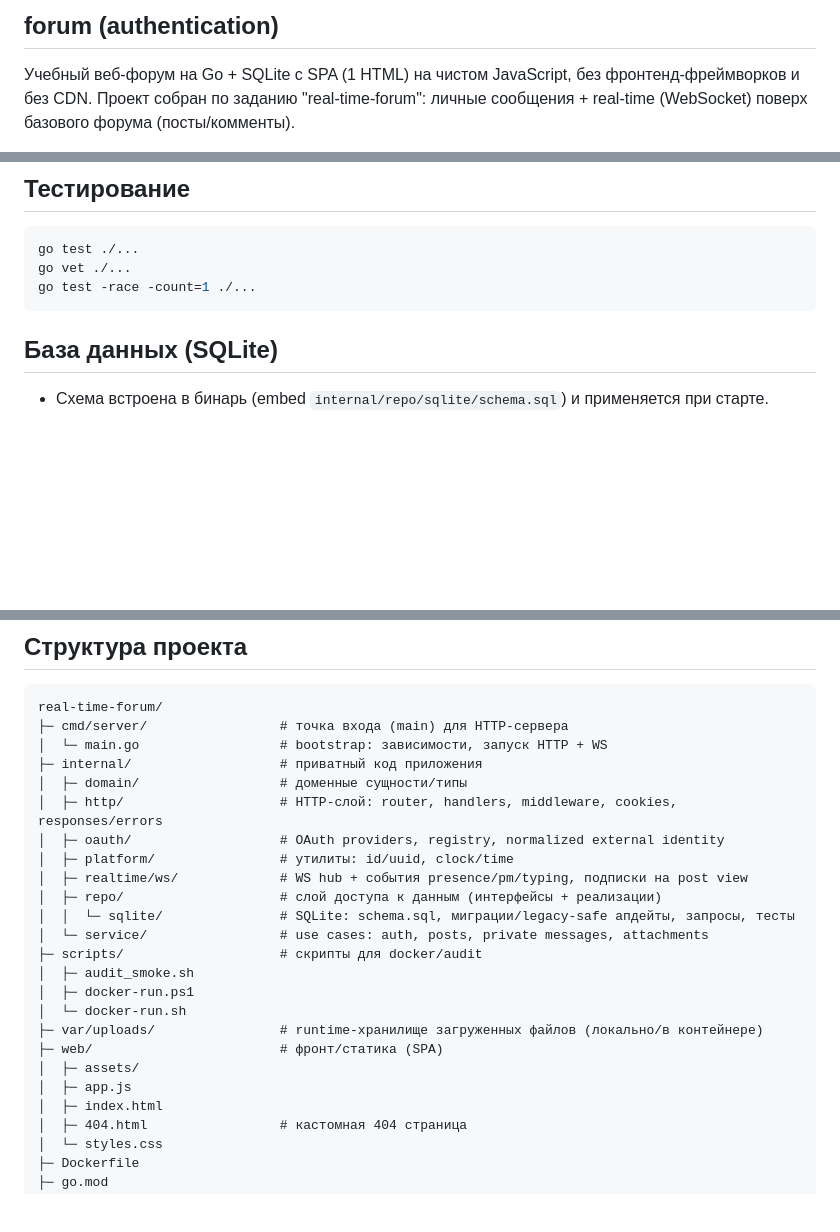
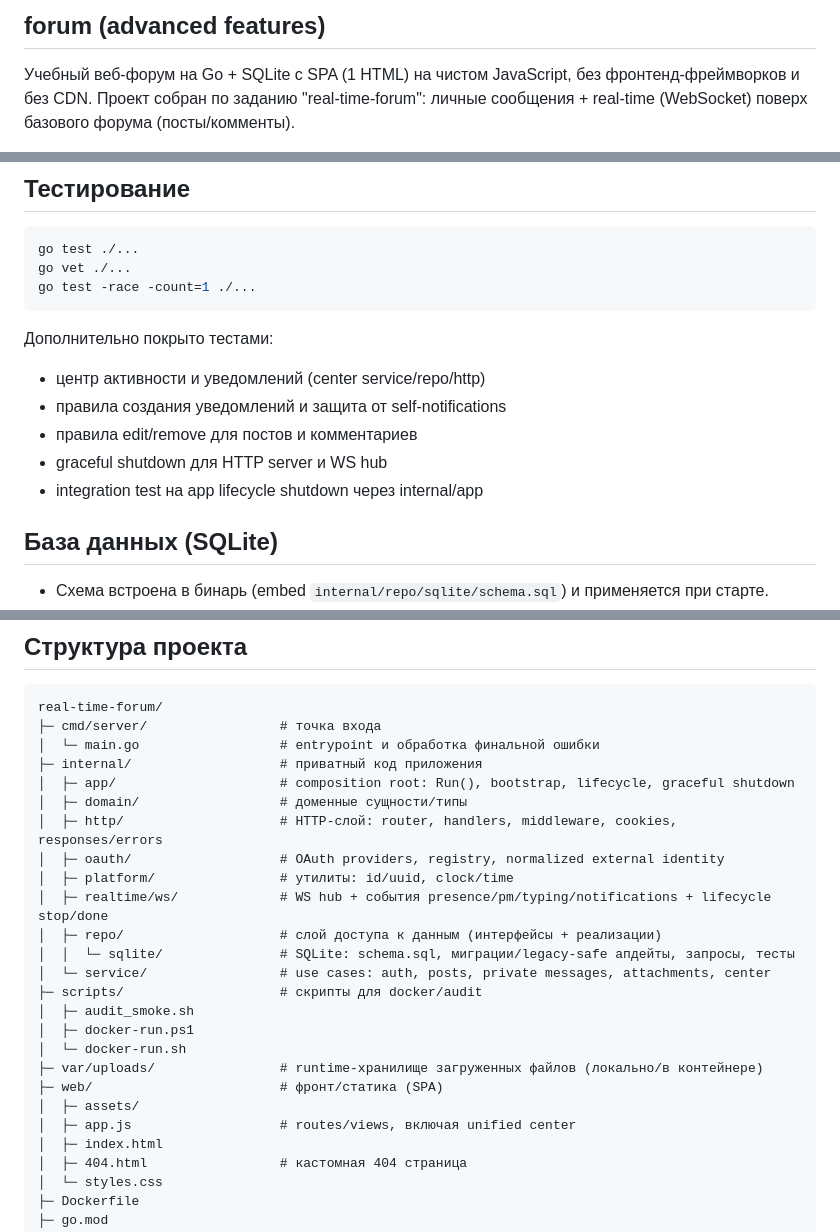
Before and after one commit to legion2440/real-time-forum, a Markdown page: README.md, 3 parts joined by grey strips. Drawn GitHub-style; blank space fills up the shorter version.

````diff
--- a/README.md
+++ b/README.md
@@ -1,4 +1,4 @@
-## forum (authentication)
+## forum (advanced features)
 
 Учебный веб-форум на Go + SQLite с SPA (1 HTML) на чистом JavaScript, без фронтенд-фреймворков и без CDN.
 Проект собран по заданию "real-time-forum": личные сообщения + real-time (WebSocket) поверх базового форума (посты/комменты).
@@ -197,6 +249,13 @@ go vet ./...
 go test -race -count=1 ./...
 ```
 
+Дополнительно покрыто тестами:
+- центр активности и уведомлений (center service/repo/http)
+- правила создания уведомлений и защита от self-notifications
+- правила edit/remove для постов и комментариев
+- graceful shutdown для HTTP server и WS hub
+- integration test на app lifecycle shutdown через internal/app
+
 ## База данных (SQLite)
 - Схема встроена в бинарь (embed `internal/repo/sqlite/schema.sql`) и применяется при старте.
 - База по умолчанию: `forum.db`.
@@ -250,17 +309,18 @@ curl -i http://127.0.0.1:8080/api/debug/500
 
 ```text
 real-time-forum/
-├─ cmd/server/                 # точка входа (main) для HTTP-сервера
-│  └─ main.go                  # bootstrap: зависимости, запуск HTTP + WS
+├─ cmd/server/                 # точка входа
+│  └─ main.go                  # entrypoint и обработка финальной ошибки
 ├─ internal/                   # приватный код приложения
+│  ├─ app/                     # composition root: Run(), bootstrap, lifecycle, graceful shutdown
 │  ├─ domain/                  # доменные сущности/типы
 │  ├─ http/                    # HTTP-слой: router, handlers, middleware, cookies, responses/errors
 │  ├─ oauth/                   # OAuth providers, registry, normalized external identity
 │  ├─ platform/                # утилиты: id/uuid, clock/time
-│  ├─ realtime/ws/             # WS hub + события presence/pm/typing, подписки на post view
+│  ├─ realtime/ws/             # WS hub + события presence/pm/typing/notifications + lifecycle stop/done
 │  ├─ repo/                    # слой доступа к данным (интерфейсы + реализации)
 │  │  └─ sqlite/               # SQLite: schema.sql, миграции/legacy-safe апдейты, запросы, тесты
-│  └─ service/                 # use cases: auth, posts, private messages, attachments
+│  └─ service/                 # use cases: auth, posts, private messages, attachments, center
 ├─ scripts/                    # скрипты для docker/audit
 │  ├─ audit_smoke.sh
 │  ├─ docker-run.ps1
@@ -268,7 +328,7 @@ real-time-forum/
 ├─ var/uploads/                # runtime-хранилище загруженных файлов (локально/в контейнере)
 ├─ web/                        # фронт/статика (SPA)
 │  ├─ assets/
-│  ├─ app.js
+│  ├─ app.js                   # routes/views, включая unified center
 │  ├─ index.html
 │  ├─ 404.html                 # кастомная 404 страница
 │  └─ styles.css
````
Also changed, not shown: other parts of README.md (+52 -0 lines).
